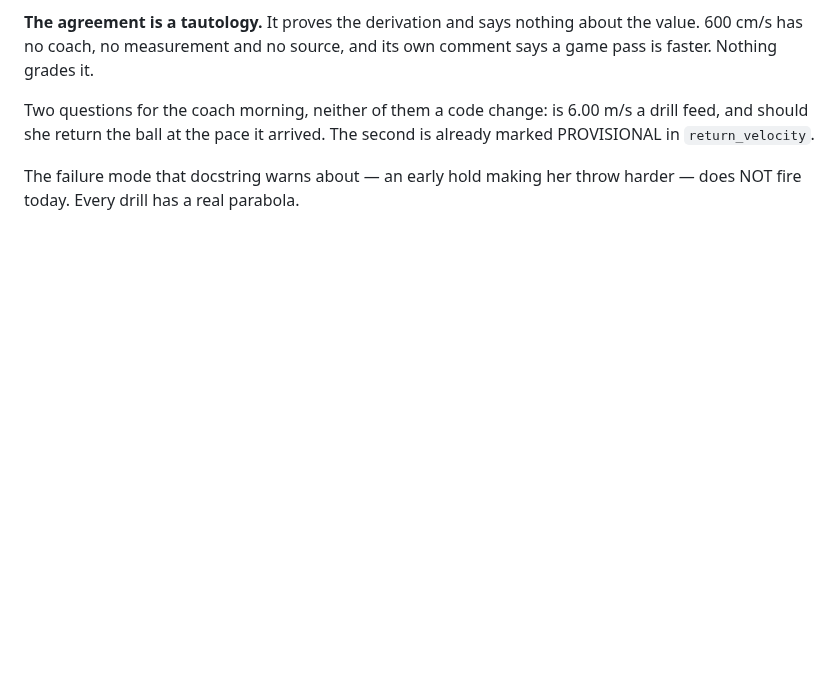
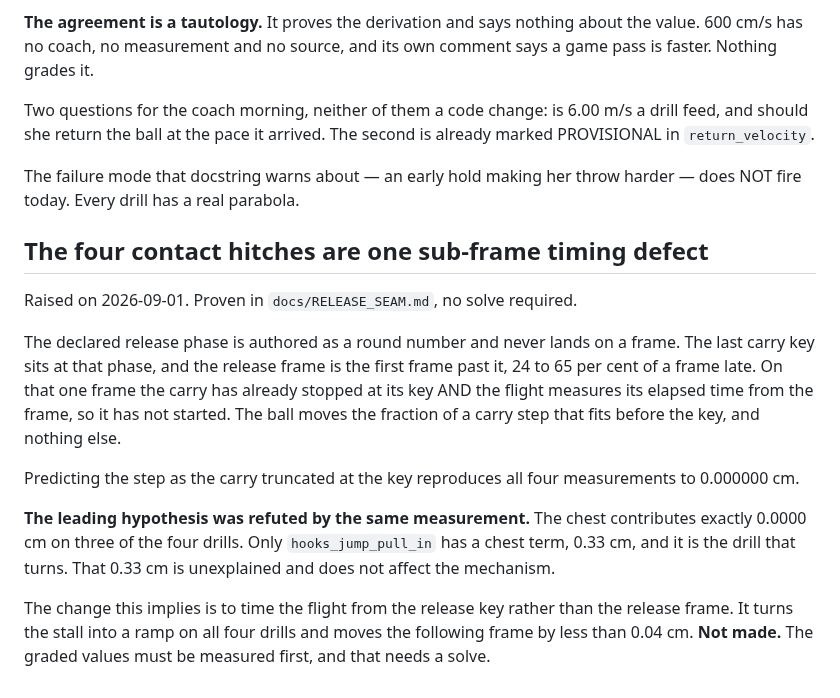
Before and after one commit to braven-pvm/braven-movement, a Markdown page: docs/KNOWN_ISSUES.md, the part around the change. GitHub-like rendering; blank space fills up the shorter version.

```diff
--- a/docs/KNOWN_ISSUES.md
+++ b/docs/KNOWN_ISSUES.md
@@ -1185,3 +1185,27 @@ second is already marked PROVISIONAL in `return_velocity`.
 
 The failure mode that docstring warns about — an early hold making her throw
 harder — does NOT fire today. Every drill has a real parabola.
+
+## The four contact hitches are one sub-frame timing defect
+
+Raised on 2026-09-01. Proven in `docs/RELEASE_SEAM.md`, no solve required.
+
+The declared release phase is authored as a round number and never lands on a
+frame. The last carry key sits at that phase, and the release frame is the
+first frame past it, 24 to 65 per cent of a frame late. On that one frame the
+carry has already stopped at its key AND the flight measures its elapsed time
+from the frame, so it has not started. The ball moves the fraction of a carry
+step that fits before the key, and nothing else.
+
+Predicting the step as the carry truncated at the key reproduces all four
+measurements to 0.000000 cm.
+
+**The leading hypothesis was refuted by the same measurement.** The chest
+contributes exactly 0.0000 cm on three of the four drills. Only
+`hooks_jump_pull_in` has a chest term, 0.33 cm, and it is the drill that
+turns. That 0.33 cm is unexplained and does not affect the mechanism.
+
+The change this implies is to time the flight from the release key rather than
+the release frame. It turns the stall into a ramp on all four drills and moves
+the following frame by less than 0.04 cm. **Not made.** The graded values must
+be measured first, and that needs a solve.
```
Also changed, not shown: docs/RELEASE_SEAM.md (added, +126 -0 lines).
